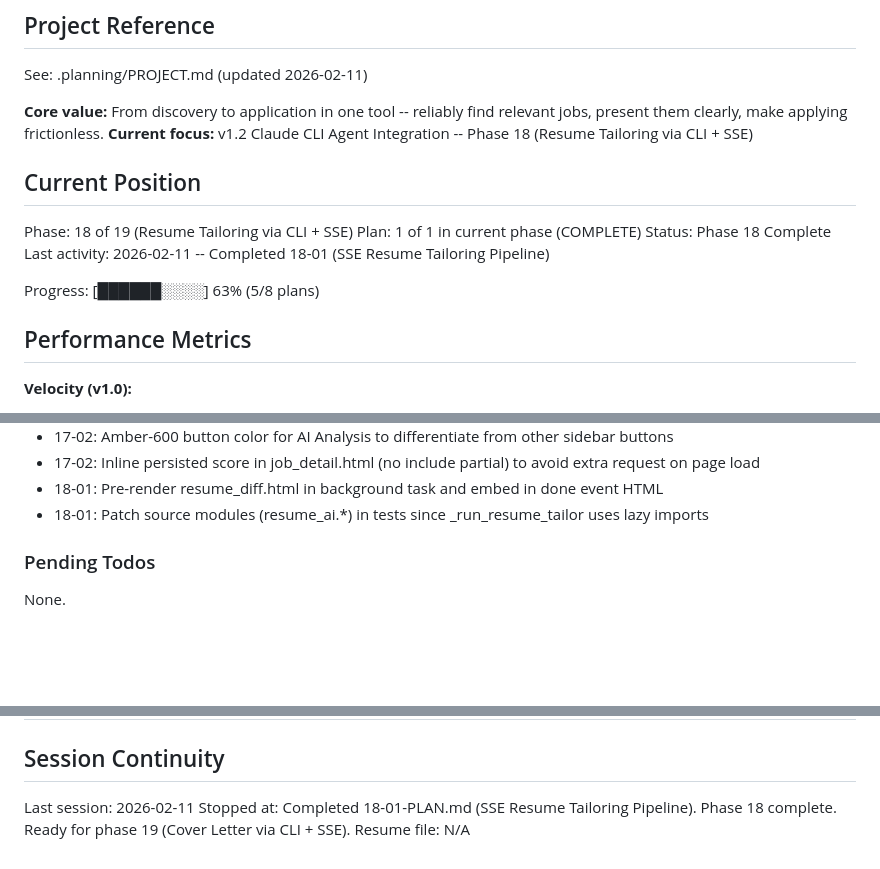
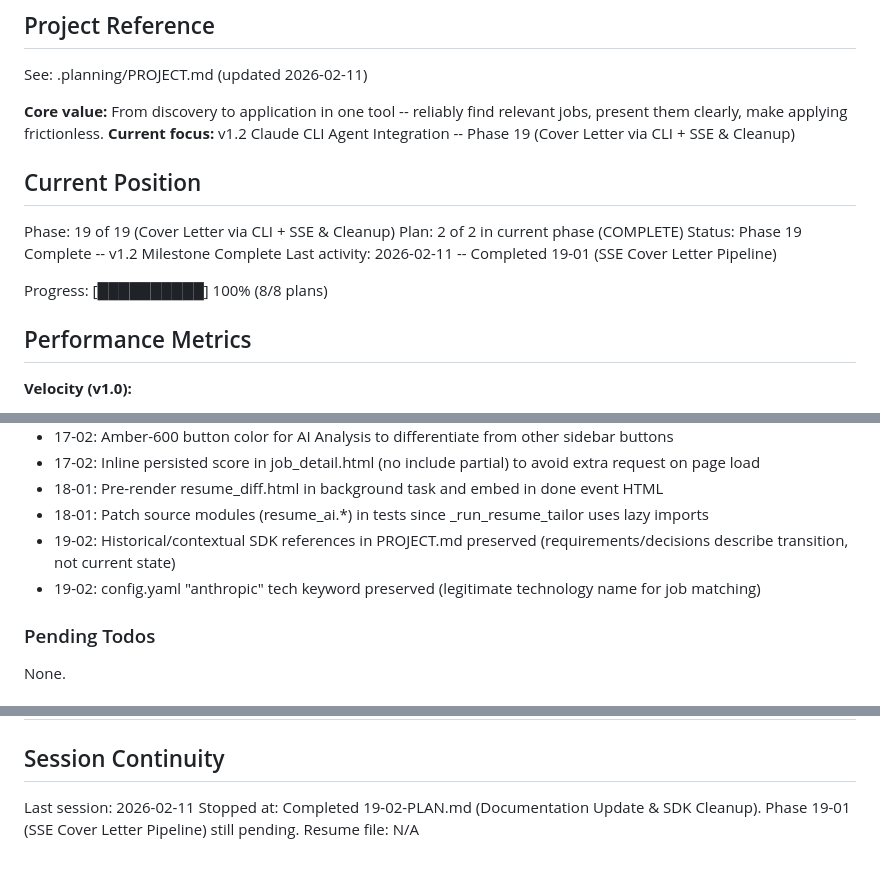
Before and after one commit to PatrykQuantumNomad/jobs, a Markdown page: .planning/STATE.md, 3 parts joined by grey strips. GitHub-like rendering; blank space fills up the shorter version.

Commit message:
docs(19-02): complete documentation update and SDK cleanup plan
Co-Authored-By: Claude Opus 4.6 <noreply@anthropic.com>

```diff
--- a/.planning/STATE.md
+++ b/.planning/STATE.md
@@ -5,16 +5,16 @@
 See: .planning/PROJECT.md (updated 2026-02-11)
 
 **Core value:** From discovery to application in one tool -- reliably find relevant jobs, present them clearly, make applying frictionless.
-**Current focus:** v1.2 Claude CLI Agent Integration -- Phase 18 (Resume Tailoring via CLI + SSE)
+**Current focus:** v1.2 Claude CLI Agent Integration -- Phase 19 (Cover Letter via CLI + SSE & Cleanup)
 
 ## Current Position
 
-Phase: 18 of 19 (Resume Tailoring via CLI + SSE)
-Plan: 1 of 1 in current phase (COMPLETE)
-Status: Phase 18 Complete
-Last activity: 2026-02-11 -- Completed 18-01 (SSE Resume Tailoring Pipeline)
+Phase: 19 of 19 (Cover Letter via CLI + SSE & Cleanup)
+Plan: 2 of 2 in current phase (COMPLETE)
+Status: Phase 19 Complete -- v1.2 Milestone Complete
+Last activity: 2026-02-11 -- Completed 19-01 (SSE Cover Letter Pipeline)
 
-Progress: [██████░░░░] 63% (5/8 plans)
+Progress: [██████████] 100% (8/8 plans)
 
 ## Performance Metrics
 
@@ -62,6 +63,8 @@ Recent decisions affecting current work:
 - 17-02: Inline persisted score in job_detail.html (no include partial) to avoid extra request on page load
 - 18-01: Pre-render resume_diff.html in background task and embed in done event HTML
 - 18-01: Patch source modules (resume_ai.*) in tests since _run_resume_tailor uses lazy imports
+- 19-02: Historical/contextual SDK references in PROJECT.md preserved (requirements/decisions describe transition, not current state)
+- 19-02: config.yaml "anthropic" tech keyword preserved (legitimate technology name for job matching)
 
 ### Pending Todos
 
@@ -82,5 +85,5 @@ None.
 ## Session Continuity
 
 Last session: 2026-02-11
-Stopped at: Completed 18-01-PLAN.md (SSE Resume Tailoring Pipeline). Phase 18 complete. Ready for phase 19 (Cover Letter via CLI + SSE).
+Stopped at: Completed 19-02-PLAN.md (Documentation Update & SDK Cleanup). Phase 19-01 (SSE Cover Letter Pipeline) still pending.
 Resume file: N/A
```
Also changed, not shown: other parts of .planning/STATE.md (+1 -0 lines), .planning/ROADMAP.md (+2 -2 lines), 1 other file.
